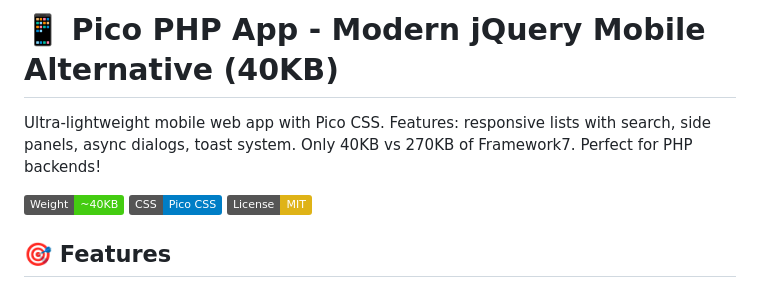
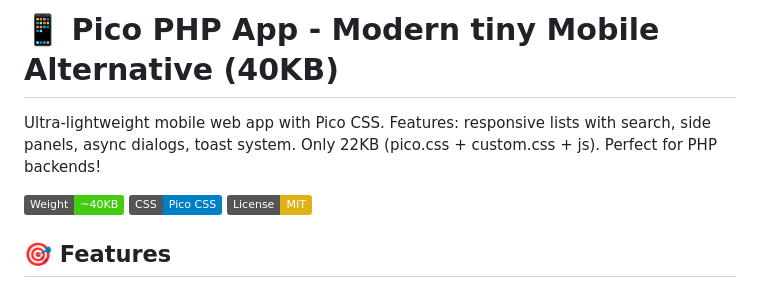
Before and after one commit to fproperzi/Pico.css-Mobile-Template, a Markdown page: README.md, the part around the change. Drawn GitHub-style; badges without logos.

Commit message:
Revise app description and file size in README
Updated the app description and corrected the file size.

```diff
--- a/README.md
+++ b/README.md
@@ -1,6 +1,6 @@
-# 📱 Pico PHP App - Modern jQuery Mobile Alternative (40KB)
+# 📱 Pico PHP App - Modern tiny Mobile Alternative (40KB)
 
-Ultra-lightweight mobile web app with Pico CSS. Features: responsive lists with search, side panels, async dialogs, toast system. Only 40KB vs 270KB of Framework7. Perfect for PHP backends!
+Ultra-lightweight mobile web app with Pico CSS. Features: responsive lists with search, side panels, async dialogs, toast system. Only 22KB (pico.css + custom.css + js). Perfect for PHP backends!
 
 ![Weight](https://img.shields.io/badge/Weight-~40KB-brightgreen)
 ![CSS](https://img.shields.io/badge/CSS-Pico_CSS-blue)
```
